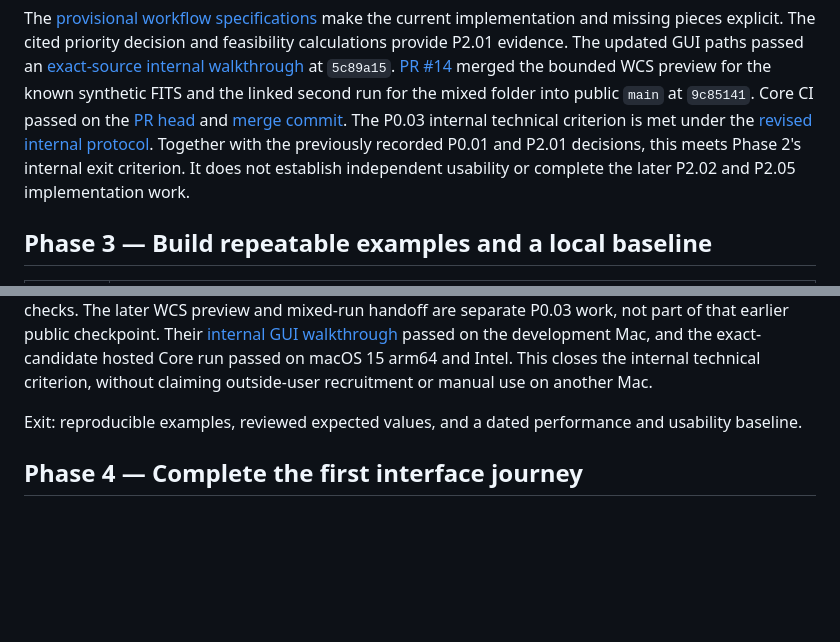
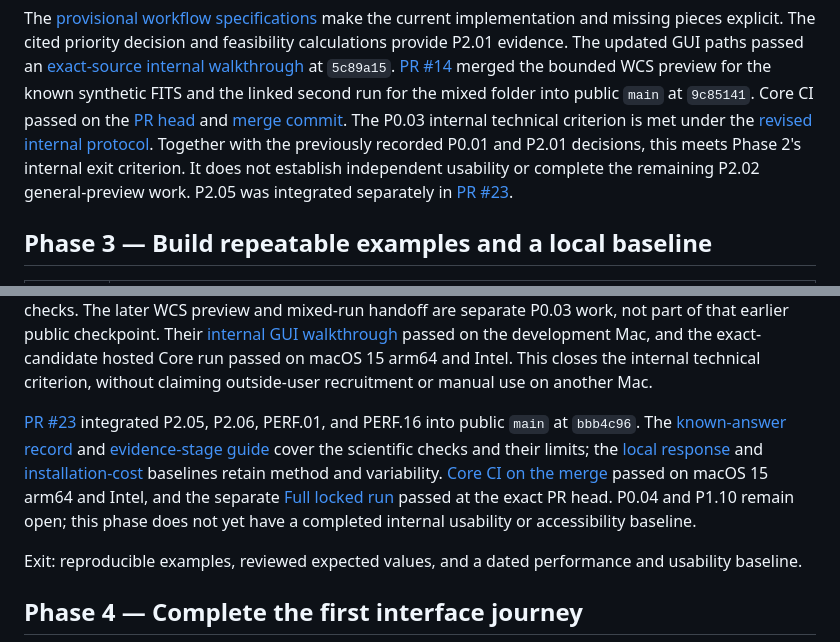
Before and after one commit to interemi/scientific-workbench-public, a Markdown page: docs/PRODUCT_IMPROVEMENT_ROADMAP.md, 2 parts joined by grey strips. Rendered like a GitHub page; blank space fills up the shorter version.

Commit message:
Update Phase 3 roadmap with merged evidence

```diff
--- a/docs/PRODUCT_IMPROVEMENT_ROADMAP.md
+++ b/docs/PRODUCT_IMPROVEMENT_ROADMAP.md
@@ -92,7 +92,8 @@ The P0.03 internal technical criterion is met under the
 [revised internal protocol](RESEARCH_LED_ACCEPTANCE.md). Together with the
 previously recorded P0.01 and P2.01 decisions, this meets Phase 2's internal
 exit criterion. It does not establish independent usability or complete the
-later P2.02 and P2.05 implementation work.
+remaining P2.02 general-preview work. P2.05 was integrated separately in
+[PR #23](https://github.com/interemi/scientific-workbench-public/pull/23).
 
 ## Phase 3 — Build repeatable examples and a local baseline
 
@@ -116,6 +117,18 @@ Their [internal GUI walkthrough](P0_03_GUI_ACCEPTANCE_2026-10-01.md) passed on
 the development Mac, and the exact-candidate hosted Core run passed on macOS 15
 arm64 and Intel. This closes the internal technical criterion, without claiming
 outside-user recruitment or manual use on another Mac.
+
+[PR #23](https://github.com/interemi/scientific-workbench-public/pull/23)
+integrated P2.05, P2.06, PERF.01, and PERF.16 into public `main` at `bbb4c96`.
+The [known-answer record](SCIENTIFIC_KNOWN_ANSWER_FIXTURES.md) and
+[evidence-stage guide](EVIDENCE_STAGES.md) cover the scientific checks and
+their limits; the [local response](LOCAL_PERFORMANCE_BASELINE_2026-10-03.md)
+and [installation-cost](LOCAL_INSTALLATION_COST_BASELINE_2026-10-03.md)
+baselines retain method and variability. [Core CI on the merge](https://github.com/interemi/scientific-workbench-public/actions/runs/37114939541)
+passed on macOS 15 arm64 and Intel, and the separate
+[Full locked run](https://github.com/interemi/scientific-workbench-public/actions/runs/37114262270)
+passed at the exact PR head. P0.04 and P1.10 remain open; this phase does not
+yet have a completed internal usability or accessibility baseline.
 
 Exit: reproducible examples, reviewed expected values, and a dated performance
 and usability baseline.
```
